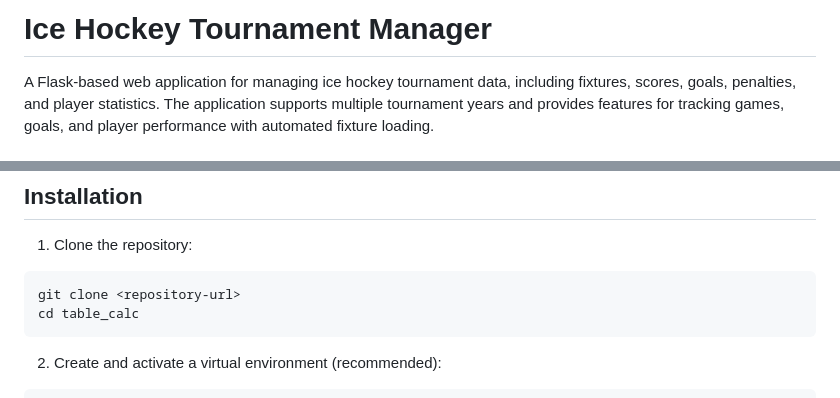
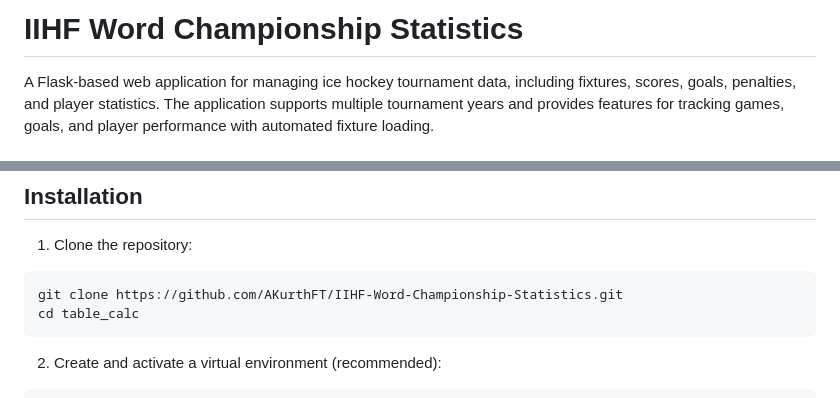
Before and after one commit to milchgeldkassierer/IIHF-Word-Championship-Statistics, a Markdown page: README.md, 2 parts joined by grey strips. Drawn GitHub-style.

Commit message:
change Readme and project name

````diff
--- a/README.md
+++ b/README.md
@@ -1,4 +1,4 @@
-# Ice Hockey Tournament Manager
+# IIHF Word Championship Statistics
 
 A Flask-based web application for managing ice hockey tournament data, including fixtures, scores, goals, penalties, and player statistics. The application supports multiple tournament years and provides features for tracking games, goals, and player performance with automated fixture loading.
 
@@ -24,7 +24,7 @@ A Flask-based web application for managing ice hockey tournament data, including
 
 1. Clone the repository:
 ```bash
-git clone <repository-url>
+git clone https://github.com/AKurthFT/IIHF-Word-Championship-Statistics.git
 cd table_calc
 ```
 
````
